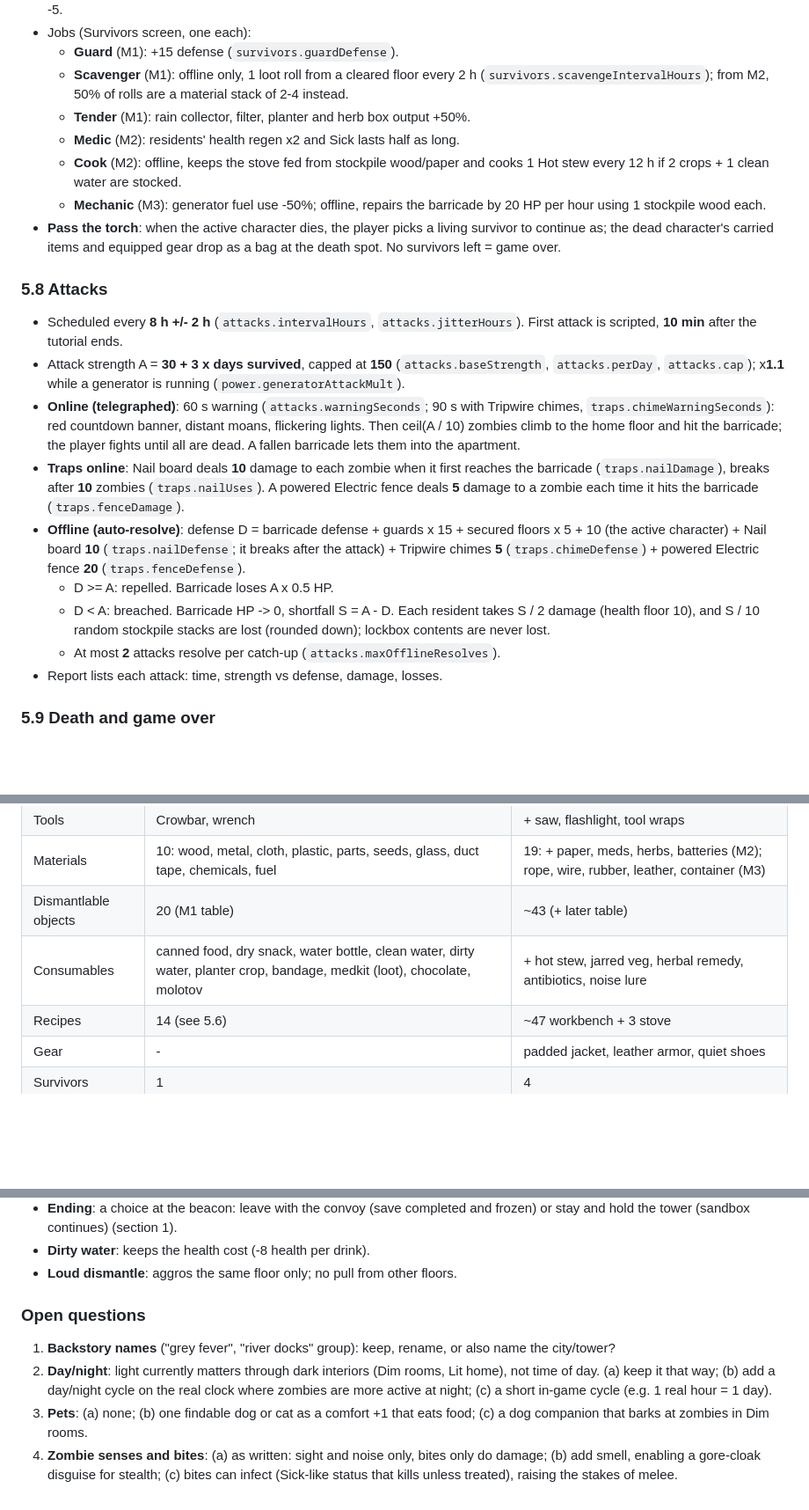
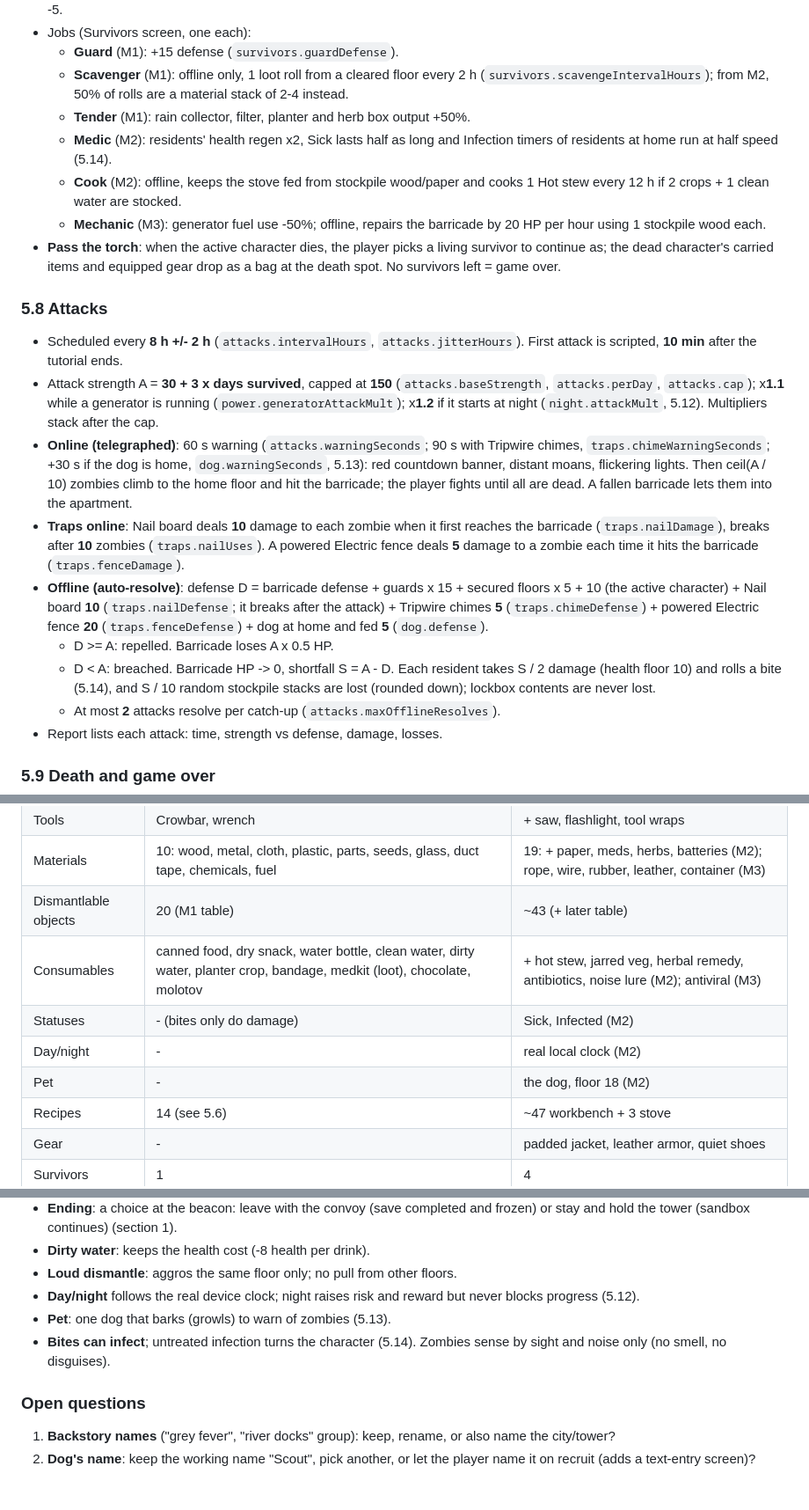
Before and after one commit to nzervos693-dev/nzervos693-dev.github.io, a Markdown page: docs/GDD.md, 3 parts joined by grey strips. Shown at 88% size. GitHub-like rendering; blank space fills up the shorter version.

Commit message:
GDD: real-clock day/night, barking dog, infectious bites
Co-Authored-By: Claude Opus 5.5 <noreply@anthropic.com>
Claude-Session: https://claude.ai/code/session_01S3QsXiNTPyJURNPwuXCaZK

```diff
--- a/docs/GDD.md
+++ b/docs/GDD.md
@@ -432,7 +433,8 @@ when to return. Offline production with a full stockpile is lost (reported).
     material stack of 2-4 instead.
   - **Tender** (M1): rain collector, filter, planter and herb box output
     +50%.
-  - **Medic** (M2): residents' health regen x2 and Sick lasts half as long.
+  - **Medic** (M2): residents' health regen x2, Sick lasts half as long and
+    Infection timers of residents at home run at half speed (5.14).
   - **Cook** (M2): offline, keeps the stove fed from stockpile wood/paper
     and cooks 1 Hot stew every 12 h if 2 crops + 1 clean water are stocked.
   - **Mechanic** (M3): generator fuel use -50%; offline, repairs the
@@ -448,9 +450,11 @@ when to return. Offline production with a full stockpile is lost (reported).
   tutorial ends.
 - Attack strength A = **30 + 3 x days survived**, capped at **150**
   (`attacks.baseStrength`, `attacks.perDay`, `attacks.cap`); x**1.1** while
-  a generator is running (`power.generatorAttackMult`).
+  a generator is running (`power.generatorAttackMult`); x**1.2** if it
+  starts at night (`night.attackMult`, 5.12). Multipliers stack after the cap.
 - **Online (telegraphed)**: 60 s warning (`attacks.warningSeconds`; 90 s with
-  Tripwire chimes, `traps.chimeWarningSeconds`): red countdown banner,
+  Tripwire chimes, `traps.chimeWarningSeconds`; +30 s if the dog is home,
+  `dog.warningSeconds`, 5.13): red countdown banner,
   distant moans, flickering lights. Then ceil(A / 10) zombies climb to the
   home floor and hit the barricade; the player fights until all are dead. A
   fallen barricade lets them into the apartment.
@@ -462,11 +466,12 @@ when to return. Offline production with a full stockpile is lost (reported).
   secured floors x 5 + 10 (the active character) + Nail board **10**
   (`traps.nailDefense`; it breaks after the attack) + Tripwire chimes **5**
   (`traps.chimeDefense`) + powered Electric fence **20**
-  (`traps.fenceDefense`).
+  (`traps.fenceDefense`) + dog at home and fed **5** (`dog.defense`).
   - D >= A: repelled. Barricade loses A x 0.5 HP.
   - D < A: breached. Barricade HP -> 0, shortfall S = A - D. Each resident
-    takes S / 2 damage (health floor 10), and S / 10 random stockpile
-    stacks are lost (rounded down); lockbox contents are never lost.
+    takes S / 2 damage (health floor 10) and rolls a bite (5.14), and S / 10
+    random stockpile stacks are lost (rounded down); lockbox contents are
+    never lost.
   - At most **2** attacks resolve per catch-up (`attacks.maxOfflineResolves`).
 - Report lists each attack: time, strength vs defense, damage, losses.
 
@@ -576,7 +661,10 @@ random Infested floor. Some scans unlock a short radio note.
 | Tools | Crowbar, wrench | + saw, flashlight, tool wraps |
 | Materials | 10: wood, metal, cloth, plastic, parts, seeds, glass, duct tape, chemicals, fuel | 19: + paper, meds, herbs, batteries (M2); rope, wire, rubber, leather, container (M3) |
 | Dismantlable objects | 20 (M1 table) | ~43 (+ later table) |
-| Consumables | canned food, dry snack, water bottle, clean water, dirty water, planter crop, bandage, medkit (loot), chocolate, molotov | + hot stew, jarred veg, herbal remedy, antibiotics, noise lure |
+| Consumables | canned food, dry snack, water bottle, clean water, dirty water, planter crop, bandage, medkit (loot), chocolate, molotov | + hot stew, jarred veg, herbal remedy, antibiotics, noise lure (M2); antiviral (M3) |
+| Statuses | - (bites only do damage) | Sick, Infected (M2) |
+| Day/night | - | real local clock (M2) |
+| Pet | - | the dog, floor 18 (M2) |
 | Recipes | 14 (see 5.6) | ~47 workbench + 3 stove |
 | Gear | - | padded jacket, leather armor, quiet shoes |
 | Survivors | 1 | 4 |
@@ -692,17 +783,14 @@ pets and disguises (unless decided otherwise, see open questions).
   and frozen) or stay and hold the tower (sandbox continues) (section 1).
 - **Dirty water**: keeps the health cost (-8 health per drink).
 - **Loud dismantle**: aggros the same floor only; no pull from other floors.
+- **Day/night** follows the real device clock; night raises risk and
+  reward but never blocks progress (5.12).
+- **Pet**: one dog that barks (growls) to warn of zombies (5.13).
+- **Bites can infect**; untreated infection turns the character (5.14).
+  Zombies sense by sight and noise only (no smell, no disguises).
 
 ### Open questions
 1. **Backstory names** ("grey fever", "river docks" group): keep, rename,
    or also name the city/tower?
-2. **Day/night**: light currently matters through dark interiors (Dim rooms,
-   Lit home), not time of day. (a) keep it that way; (b) add a day/night
-   cycle on the real clock where zombies are more active at night; (c) a
-   short in-game cycle (e.g. 1 real hour = 1 day).
-3. **Pets**: (a) none; (b) one findable dog or cat as a comfort +1 that
-   eats food; (c) a dog companion that barks at zombies in Dim rooms.
-4. **Zombie senses and bites**: (a) as written: sight and noise only, bites
-   only do damage; (b) add smell, enabling a gore-cloak disguise for
-   stealth; (c) bites can infect (Sick-like status that kills unless
-   treated), raising the stakes of melee.
+2. **Dog's name**: keep the working name "Scout", pick another, or let the
+   player name it on recruit (adds a text-entry screen)?
```
Also changed, not shown: other parts of docs/GDD.md (+94 -10 lines).
